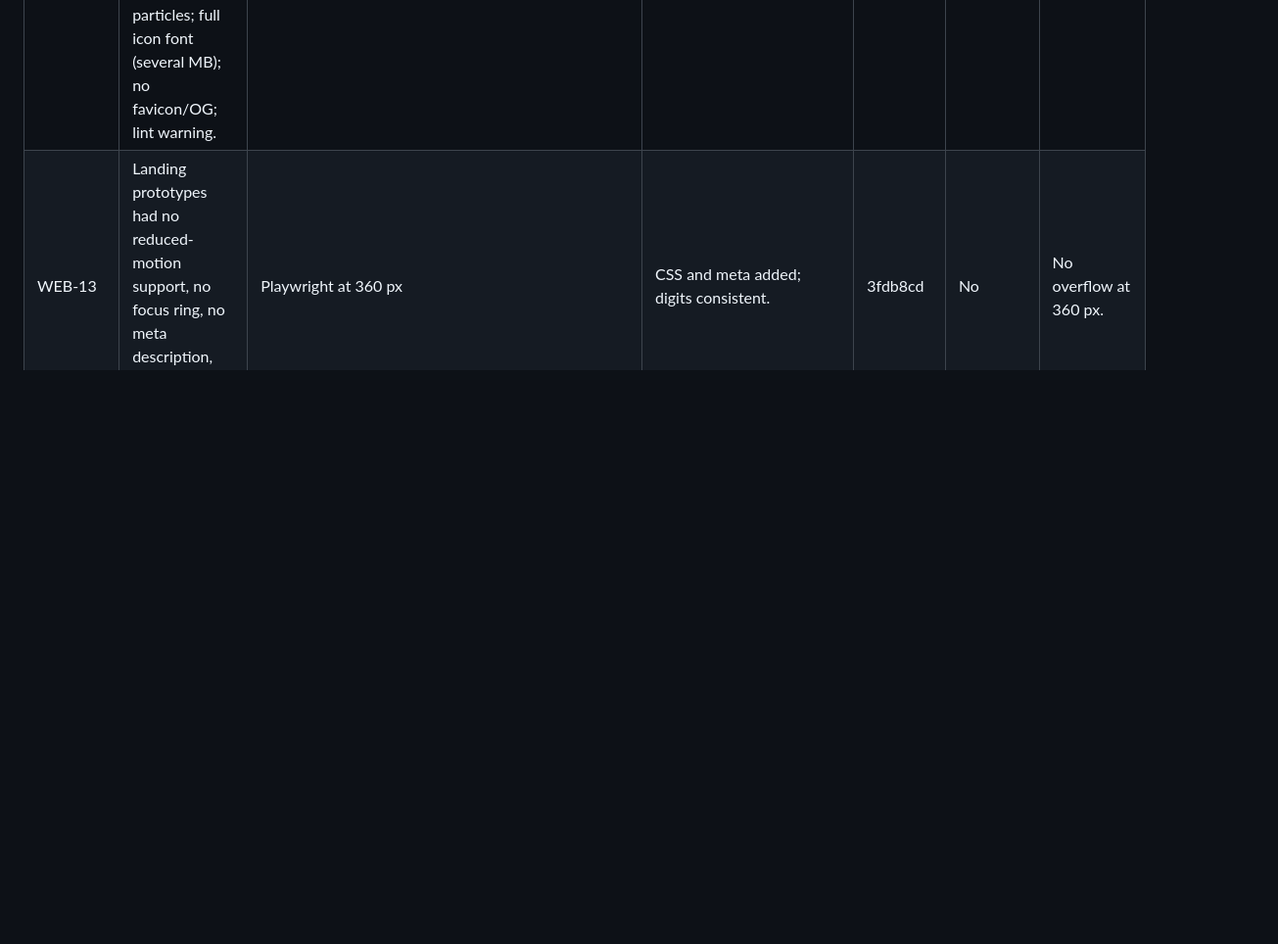
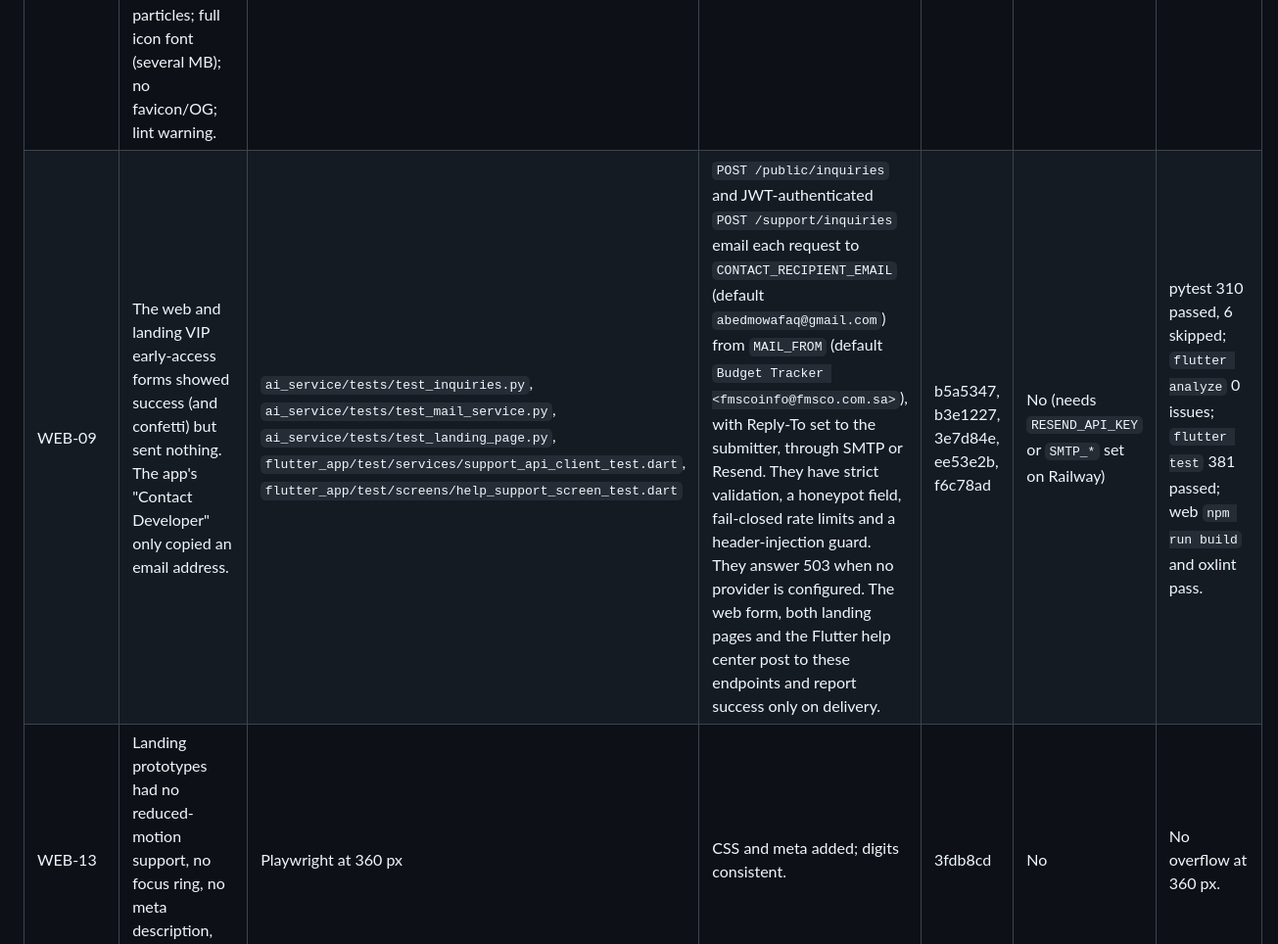
Before and after one commit to Masteader/budget-tracker, a Markdown page: docs/review/FIX_LOG.md, the part around the change. Shown at 98% size. Drawn GitHub-style; blank space fills up the shorter version.

Commit message:
docs(review): mark WEB-09 fixed and log the inquiry email delivery
Co-Authored-By: Claude Opus 5.5 <noreply@anthropic.com>
Claude-Session: https://claude.ai/code/session_01Sa1iwYpjXNuzJzpLrGW1rU

```diff
--- a/docs/review/FIX_LOG.md
+++ b/docs/review/FIX_LOG.md
@@ -77,4 +77,5 @@
 | UI-15/16 | Layout not mirrored in RTL (chat bubbles, overlays, insets); 22 icon buttons with no label; tap targets under 48 dp. | `test/screens/ui_rtl_locale_test.dart` | Directional widgets (32 sites); localized tooltips and semantic labels. | 4c39b67, 2b4acb8 | N/A | 5/5 tests pass. |
 | UI-17/18/19 | Leaked dashboard stream subscription; setState after await without a mounted check; PageController never disposed. | Analyzer and existing tests | Cancel in dispose; mounted guards / `_safeSetState`; dispose PageController. | 4c39b67 … 2d0e26e | N/A | Analyzer clean. |
 | WEB-01..08, 14 | Web: hardcoded Arabic in English mode; missing ARIA labels and states; no reduced-motion support; NaN canvas particles; full icon font (several MB); no favicon/OG; lint warning. | Playwright at 360/1280 px in ar/en: no horizontal scroll, 0 unnamed controls, 0 page errors | Dictionary keys, ARIA attributes, reduced motion, canvas fixes, icon subset, meta tags. | b627c01 | No (not deployed) | `npm run build` pass; oxlint 0 warnings. |
+| WEB-09 | The web and landing VIP early-access forms showed success (and confetti) but sent nothing. The app's "Contact Developer" only copied an email address. | `ai_service/tests/test_inquiries.py`, `ai_service/tests/test_mail_service.py`, `ai_service/tests/test_landing_page.py`, `flutter_app/test/services/support_api_client_test.dart`, `flutter_app/test/screens/help_support_screen_test.dart` | `POST /public/inquiries` and JWT-authenticated `POST /support/inquiries` email each request to `CONTACT_RECIPIENT_EMAIL` (default `abedmowafaq@gmail.com`) from `MAIL_FROM` (default `Budget Tracker <fmscoinfo@fmsco.com.sa>`), with Reply-To set to the submitter, through SMTP or Resend. They have strict validation, a honeypot field, fail-closed rate limits and a header-injection guard. They answer 503 when no provider is configured. The web form, both landing pages and the Flutter help center post to these endpoints and report success only on delivery. | b5a5347, b3e1227, 3e7d84e, ee53e2b, f6c78ad | No (needs `RESEND_API_KEY` or `SMTP_*` set on Railway) | pytest 310 passed, 6 skipped; `flutter analyze` 0 issues; `flutter test` 381 passed; web `npm run build` and oxlint pass. |
 | WEB-13 | Landing prototypes had no reduced-motion support, no focus ring, no meta description, and mixed digit systems. | Playwright at 360 px | CSS and meta added; digits consistent. | 3fdb8cd | No | No overflow at 360 px. |
```
Also changed, not shown: 2 other files.
